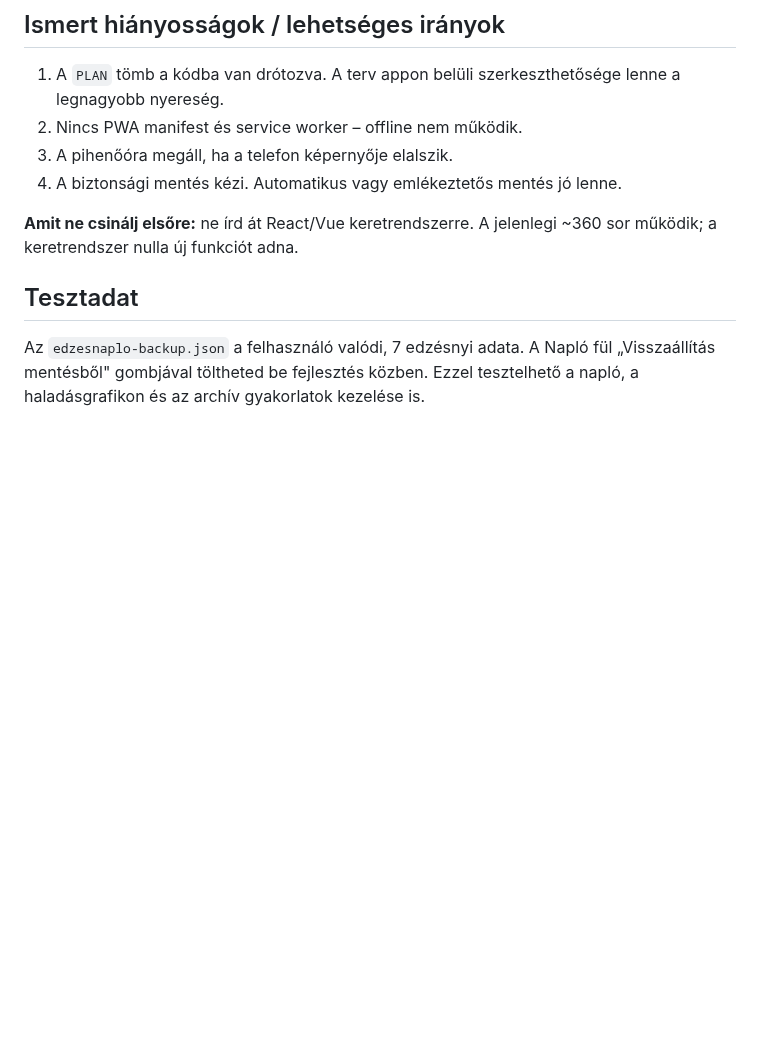
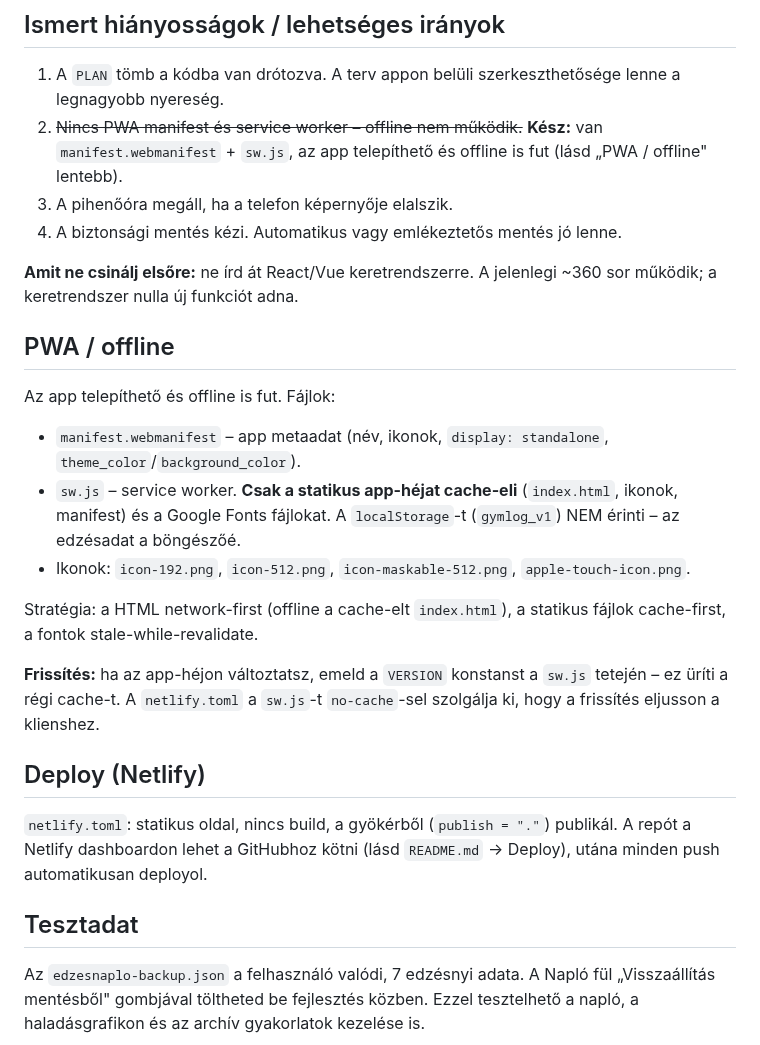
Before and after one commit to Albi012/spartaiak, a Markdown page: CLAUDE.md, the part around the change. Drawn GitHub-style; blank space fills up the shorter version.

```diff
--- a/CLAUDE.md
+++ b/CLAUDE.md
@@ -75,12 +75,39 @@ tartsd meg – a hívási helyek arra épülnek.
 
 1. A `PLAN` tömb a kódba van drótozva. A terv appon belüli
    szerkeszthetősége lenne a legnagyobb nyereség.
-2. Nincs PWA manifest és service worker – offline nem működik.
+2. ~~Nincs PWA manifest és service worker – offline nem működik.~~
+   **Kész:** van `manifest.webmanifest` + `sw.js`, az app telepíthető
+   és offline is fut (lásd „PWA / offline" lentebb).
 3. A pihenőóra megáll, ha a telefon képernyője elalszik.
 4. A biztonsági mentés kézi. Automatikus vagy emlékeztetős mentés jó lenne.
 
 **Amit ne csinálj elsőre:** ne írd át React/Vue keretrendszerre.
 A jelenlegi ~360 sor működik; a keretrendszer nulla új funkciót adna.
+
+## PWA / offline
+
+Az app telepíthető és offline is fut. Fájlok:
+
+- `manifest.webmanifest` – app metaadat (név, ikonok, `display: standalone`,
+  `theme_color`/`background_color`).
+- `sw.js` – service worker. **Csak a statikus app-héjat cache-eli**
+  (`index.html`, ikonok, manifest) és a Google Fonts fájlokat. A
+  `localStorage`-t (`gymlog_v1`) NEM érinti – az edzésadat a böngészőé.
+- Ikonok: `icon-192.png`, `icon-512.png`, `icon-maskable-512.png`,
+  `apple-touch-icon.png`.
+
+Stratégia: a HTML network-first (offline a cache-elt `index.html`), a
+statikus fájlok cache-first, a fontok stale-while-revalidate.
+
+**Frissítés:** ha az app-héjon változtatsz, emeld a `VERSION` konstanst a
+`sw.js` tetején – ez üríti a régi cache-t. A `netlify.toml` a `sw.js`-t
+`no-cache`-sel szolgálja ki, hogy a frissítés eljusson a klienshez.
+
+## Deploy (Netlify)
+
+`netlify.toml`: statikus oldal, nincs build, a gyökérből (`publish = "."`)
+publikál. A repót a Netlify dashboardon lehet a GitHubhoz kötni (lásd
+`README.md` → Deploy), utána minden push automatikusan deployol.
 
 ## Tesztadat
 
```
Also changed, not shown: README.md (+27 -4 lines), apple-touch-icon.png (added), icon-192.png (added), icon-512.png (added), icon-maskable-512.png (added), 4 other files.
